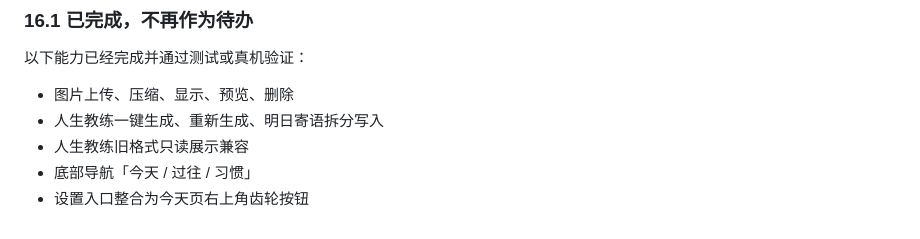
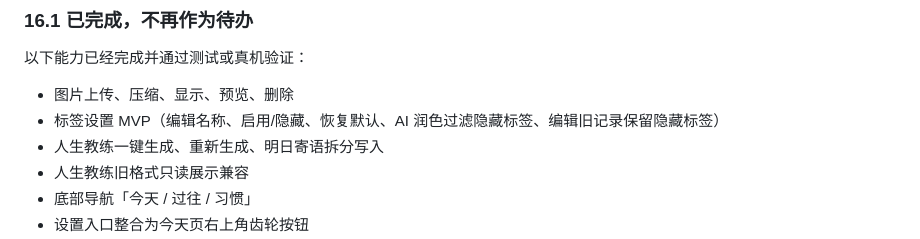
Before and after one commit to iaimer/litchi-journal, a Markdown page: docs/DEV_PLAN.md, the part around the change. GitHub-like rendering.

Commit message:
docs: 更新 DEV_PLAN.md 完成标签设置 MVP

```diff
--- a/docs/DEV_PLAN.md
+++ b/docs/DEV_PLAN.md
@@ -343,6 +343,7 @@ Open Design UI 重设计尚未开始。
 以下能力已经完成并通过测试或真机验证：
 
 - 图片上传、压缩、显示、预览、删除
+- 标签设置 MVP（编辑名称、启用/隐藏、恢复默认、AI 润色过滤隐藏标签、编辑旧记录保留隐藏标签）
 - 人生教练一键生成、重新生成、明日寄语拆分写入
 - 人生教练旧格式只读展示兼容
 - 底部导航「今天 / 过往 / 习惯」
```
